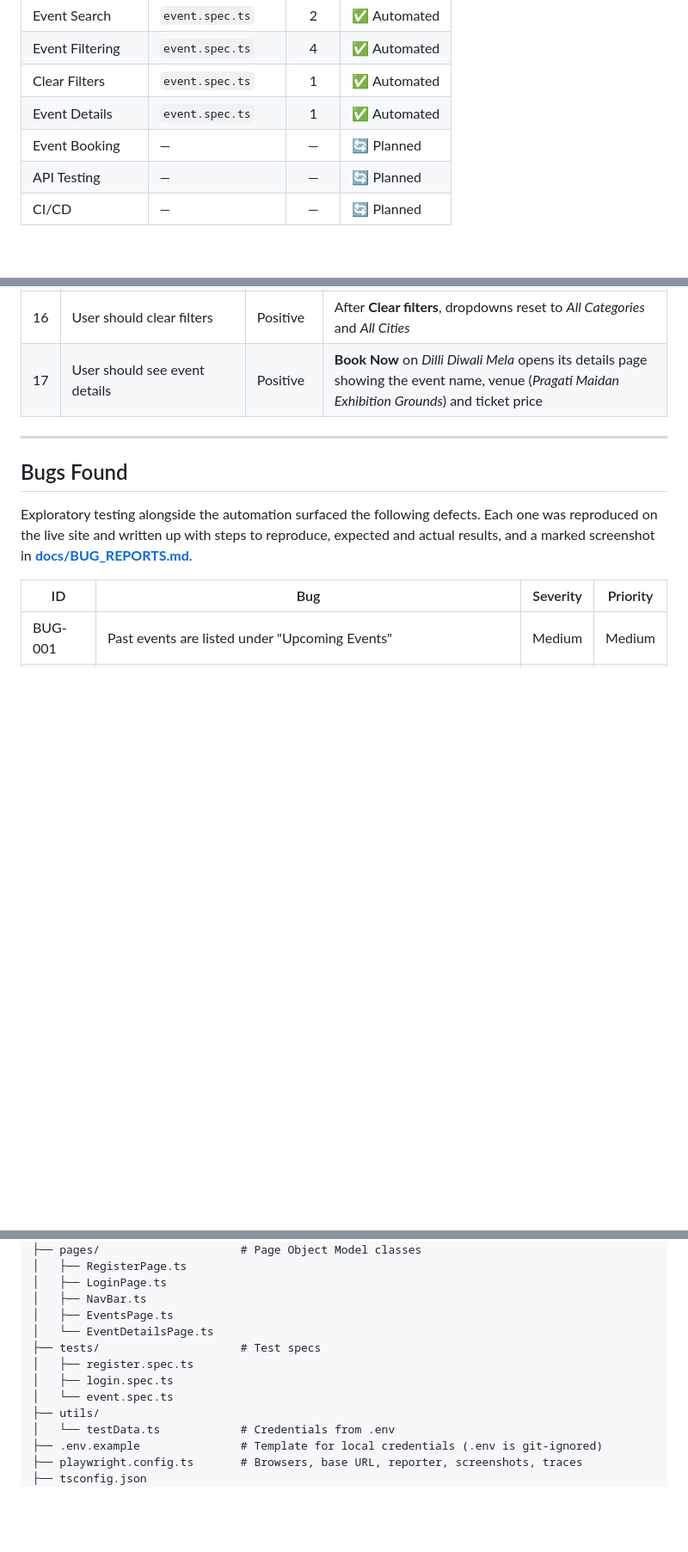
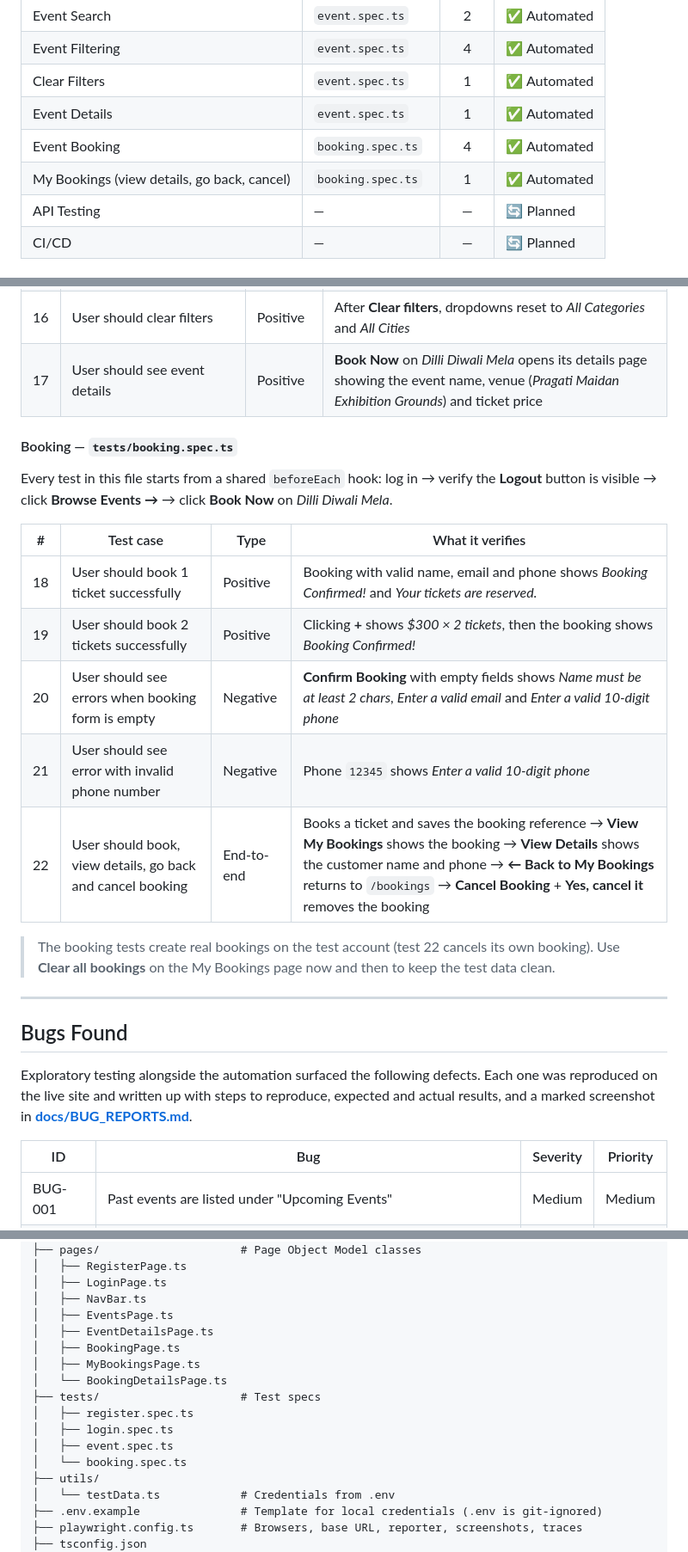
Before and after one commit to stsharin/eventhub-automation, a Markdown page: README.md, 3 parts joined by grey strips. Shown at 86% size. Rendered like a GitHub page; blank space fills up the shorter version.

Commit message:
Add booking and My Bookings tests, log BUG-003 and BUG-004

```diff
--- a/README.md
+++ b/README.md
@@ -51,7 +51,8 @@ End-to-end UI test automation for the **EventHub** QA practice application, buil
 | Event Filtering | `event.spec.ts` | 4 | ✅ Automated |
 | Clear Filters | `event.spec.ts` | 1 | ✅ Automated |
 | Event Details | `event.spec.ts` | 1 | ✅ Automated |
-| Event Booking | — | — | 🔄 Planned |
+| Event Booking | `booking.spec.ts` | 4 | ✅ Automated |
+| My Bookings (view details, go back, cancel) | `booking.spec.ts` | 1 | ✅ Automated |
 | API Testing | — | — | 🔄 Planned |
 | CI/CD | — | — | 🔄 Planned |
 
@@ -91,6 +92,20 @@ Every test in this file starts from a shared `beforeEach` hook: log in → verif
 | 16 | User should clear filters | Positive | After **Clear filters**, dropdowns reset to *All Categories* and *All Cities* |
 | 17 | User should see event details | Positive | **Book Now** on *Dilli Diwali Mela* opens its details page showing the event name, venue (*Pragati Maidan Exhibition Grounds*) and ticket price |
 
+#### Booking — `tests/booking.spec.ts`
+
+Every test in this file starts from a shared `beforeEach` hook: log in → verify the **Logout** button is visible → click **Browse Events →** → click **Book Now** on *Dilli Diwali Mela*.
+
+| # | Test case | Type | What it verifies |
+| --- | --- | --- | --- |
+| 18 | User should book 1 ticket successfully | Positive | Booking with valid name, email and phone shows *Booking Confirmed!* and *Your tickets are reserved.* |
+| 19 | User should book 2 tickets successfully | Positive | Clicking **+** shows *$300 × 2 tickets*, then the booking shows *Booking Confirmed!* |
+| 20 | User should see errors when booking form is empty | Negative | **Confirm Booking** with empty fields shows *Name must be at least 2 chars*, *Enter a valid email* and *Enter a valid 10-digit phone* |
+| 21 | User should see error with invalid phone number | Negative | Phone `12345` shows *Enter a valid 10-digit phone* |
+| 22 | User should book, view details, go back and cancel booking | End-to-end | Books a ticket and saves the booking reference → **View My Bookings** shows the booking → **View Details** shows the customer name and phone → **← Back to My Bookings** returns to `/bookings` → **Cancel Booking** + **Yes, cancel it** removes the booking |
+
+> The booking tests create real bookings on the test account (test 22 cancels its own booking). Use **Clear all bookings** on the My Bookings page now and then to keep the test data clean.
+
 ---
 
 ## Bugs Found
@@ -121,11 +138,15 @@ eventhub-automation/
 │   ├── LoginPage.ts
 │   ├── NavBar.ts
 │   ├── EventsPage.ts
-│   └── EventDetailsPage.ts
+│   ├── EventDetailsPage.ts
+│   ├── BookingPage.ts
+│   ├── MyBookingsPage.ts
+│   └── BookingDetailsPage.ts
 ├── tests/                     # Test specs
 │   ├── register.spec.ts
 │   ├── login.spec.ts
-│   └── event.spec.ts
+│   ├── event.spec.ts
+│   └── booking.spec.ts
 ├── utils/
 │   └── testData.ts            # Credentials from .env
 ├── .env.example               # Template for local credentials (.env is git-ignored)
```
Also changed, not shown: other parts of README.md (+10 -4 lines), docs/BUG_REPORTS.md (+47 -0 lines), docs/screenshots/BUG-003-phone-more-than-10-digits.png (added), docs/screenshots/BUG-004-seats-not-updated-after-booking.png (added), 4 other files.
